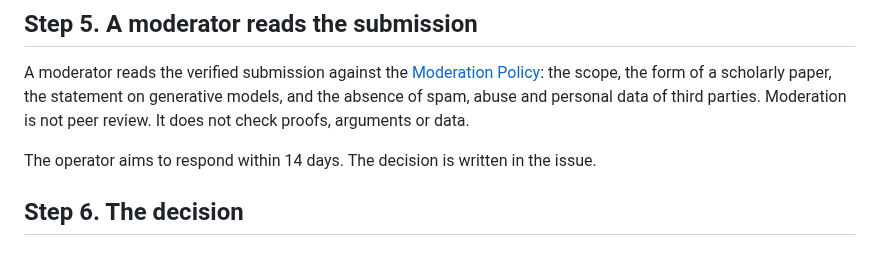
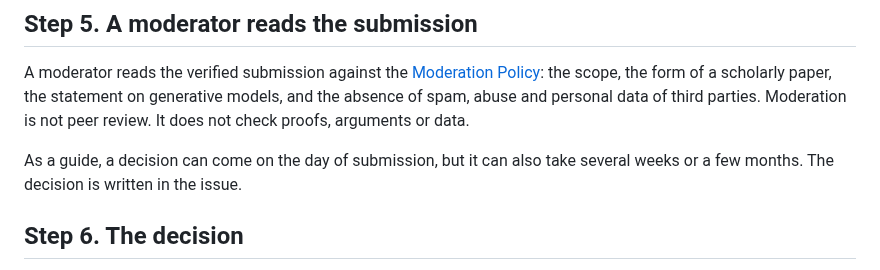
Before and after one commit to cpsbvbng26-dotcom/sophaxis, a Markdown page: process.md, the part around the change. Rendered like a GitHub page.

```diff
--- a/process.md
+++ b/process.md
@@ -73,7 +73,7 @@ A moderator reads the verified submission against the [Moderation Policy](./poli
 the scope, the form of a scholarly paper, the statement on generative models, and the absence of spam, abuse and personal data of third parties.
 Moderation is not peer review. It does not check proofs, arguments or data.
 
-The operator aims to respond within 14 days.
+As a guide, a decision can come on the day of submission, but it can also take several weeks or a few months.
 The decision is written in the issue.
 
 ## Step 6. The decision
```
Also changed, not shown: faq.md (+1 -1 lines), policies/moderation.md (+1 -1 lines).
